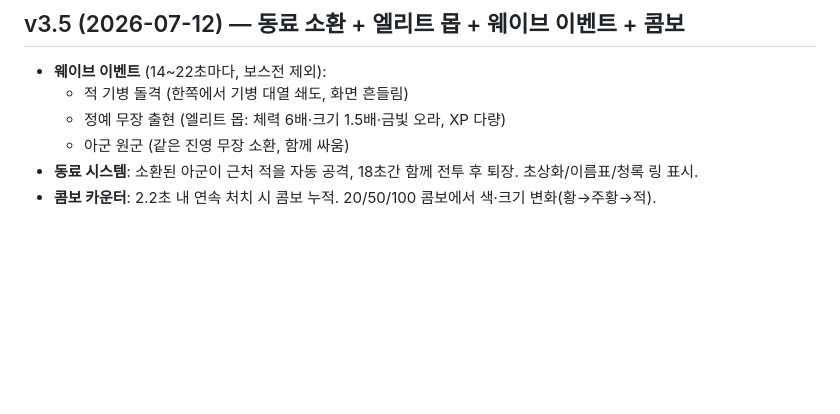
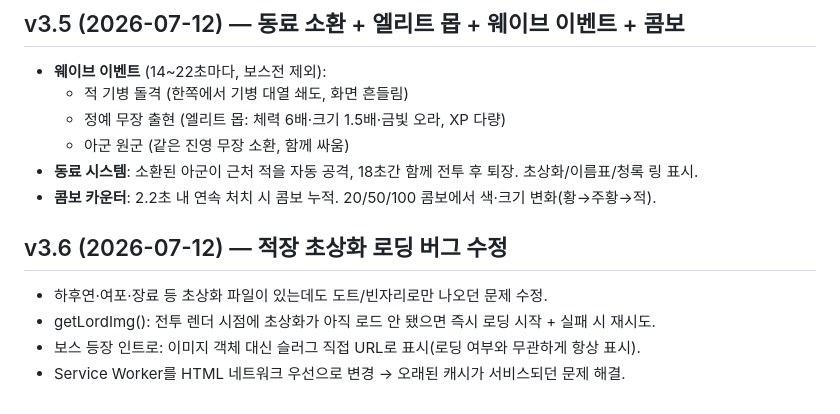
Before and after one commit to aaronkyung-a11y/musou, a Markdown page: CHANGELOG.md, the part around the change. GitHub-like rendering; blank space fills up the shorter version.

Commit message:
v3.6: fix enemy lord portrait loading (CHANGELOG.md)

```diff
--- a/CHANGELOG.md
+++ b/CHANGELOG.md
@@ -259,3 +259,9 @@ headless 6무장 × 60초 시뮬 통과(스킬·필살기·적장 스폰 정상)
   - 아군 원군 (같은 진영 무장 소환, 함께 싸움)
 - **동료 시스템**: 소환된 아군이 근처 적을 자동 공격, 18초간 함께 전투 후 퇴장. 초상화/이름표/청록 링 표시.
 - **콤보 카운터**: 2.2초 내 연속 처치 시 콤보 누적. 20/50/100 콤보에서 색·크기 변화(황→주황→적).
+
+## v3.6 (2026-07-12) — 적장 초상화 로딩 버그 수정
+- 하후연·여포·장료 등 초상화 파일이 있는데도 도트/빈자리로만 나오던 문제 수정.
+- getLordImg(): 전투 렌더 시점에 초상화가 아직 로드 안 됐으면 즉시 로딩 시작 + 실패 시 재시도.
+- 보스 등장 인트로: 이미지 객체 대신 슬러그 직접 URL로 표시(로딩 여부와 무관하게 항상 표시).
+- Service Worker를 HTML 네트워크 우선으로 변경 → 오래된 캐시가 서비스되던 문제 해결.
```
